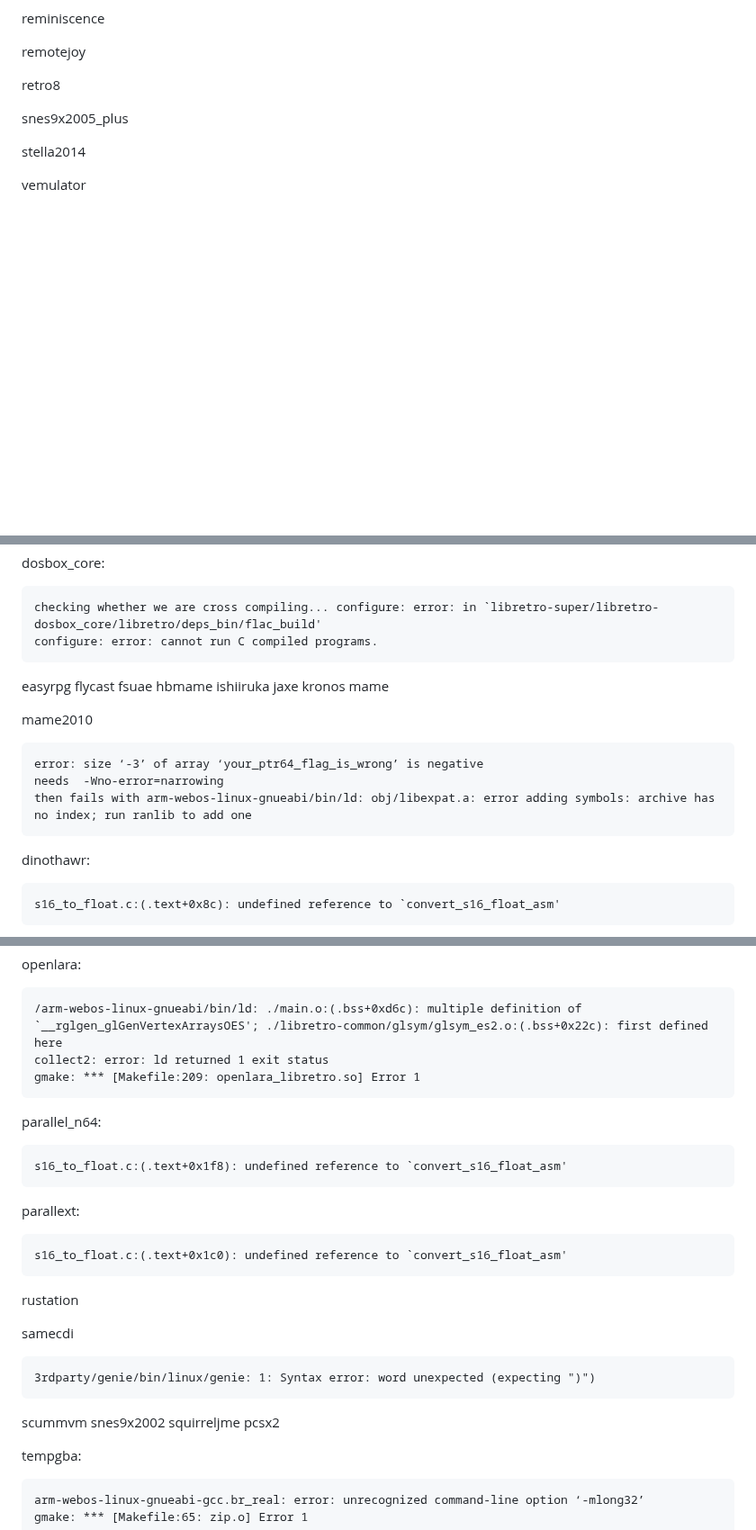
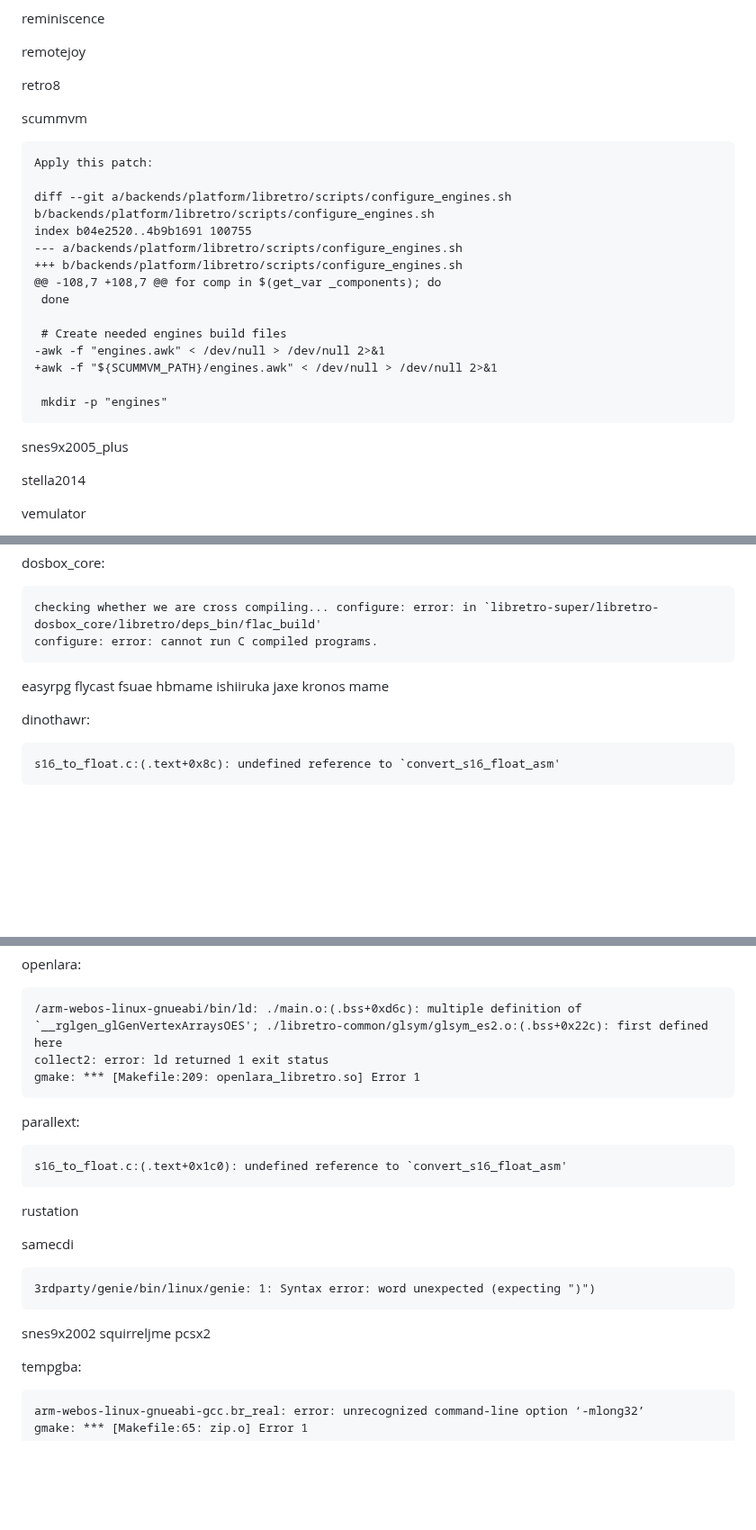
Before and after one commit to webosbrew/retroarch-cores, a Markdown page: README.md, 3 parts joined by grey strips. Shown at 90% size. Rendered like a GitHub page; blank space fills up the shorter version.

````diff
--- a/README.md
+++ b/README.md
@@ -116,6 +180,25 @@ reminiscence
 remotejoy
 
 retro8
+
+scummvm
+
+```
+Apply this patch:
+
+diff --git a/backends/platform/libretro/scripts/configure_engines.sh b/backends/platform/libretro/scripts/configure_engines.sh
+index b04e2520..4b9b1691 100755
+--- a/backends/platform/libretro/scripts/configure_engines.sh
++++ b/backends/platform/libretro/scripts/configure_engines.sh
+@@ -108,7 +108,7 @@ for comp in $(get_var _components); do
+ done
+
+ # Create needed engines build files
+-awk -f "engines.awk" < /dev/null > /dev/null 2>&1
++awk -f "${SCUMMVM_PATH}/engines.awk" < /dev/null > /dev/null 2>&1
+
+ mkdir -p "engines"
+```
 
 snes9x2005_plus
 
@@ -249,13 +332,6 @@ jaxe
 kronos
 mame
 
-mame2010
-```
-error: size ‘-3’ of array ‘your_ptr64_flag_is_wrong’ is negative
-needs  -Wno-error=narrowing
-then fails with arm-webos-linux-gnueabi/bin/ld: obj/libexpat.a: error adding symbols: archive has no index; run ranlib to add one
-```
-
 dinothawr:
 ```
 s16_to_float.c:(.text+0x8c): undefined reference to `convert_s16_float_asm'
@@ -283,10 +359,6 @@ openlara:
 collect2: error: ld returned 1 exit status
 gmake: *** [Makefile:209: openlara_libretro.so] Error 1
 ```
-parallel_n64:
-```
-s16_to_float.c:(.text+0x1f8): undefined reference to `convert_s16_float_asm'
-```
 parallext:
 ```
 s16_to_float.c:(.text+0x1c0): undefined reference to `convert_s16_float_asm'
@@ -297,7 +369,6 @@ samecdi
 ```
 3rdparty/genie/bin/linux/genie: 1: Syntax error: word unexpected (expecting ")")
 ```
-scummvm
 snes9x2002
 squirreljme
 pcsx2
````
Also changed, not shown: other parts of README.md (+64 -0 lines).
